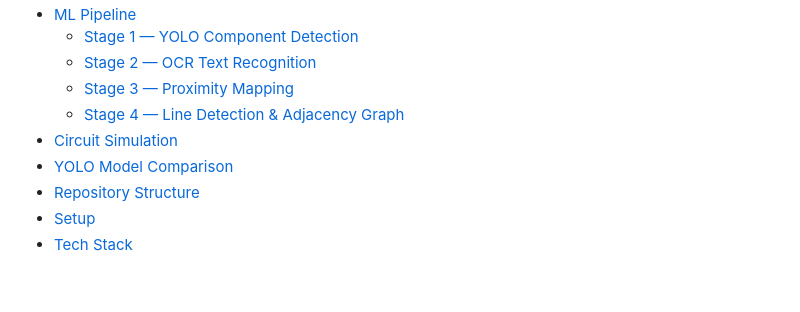
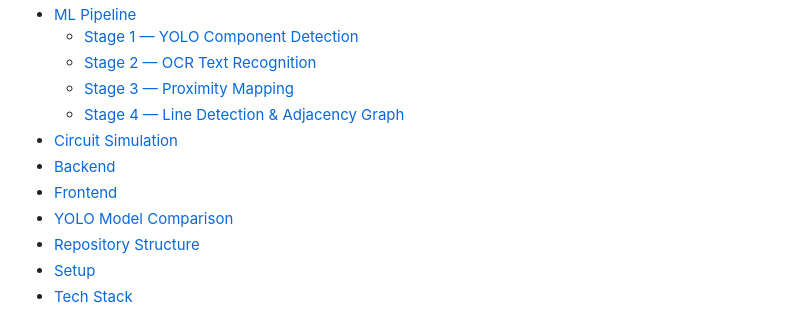
Before and after one commit to AnveshanTimsina/Circuitron-main, a Markdown page: README.md, the part around the change. GitHub-like rendering; blank space fills up the shorter version.

Commit message:
readme finalized

```diff
--- a/README.md
+++ b/README.md
@@ -17,6 +17,8 @@ CIRCUITRON is an end-to-end ML-powered application that converts photographs or
   - [Stage 3 — Proximity Mapping](#stage-3--proximity-mapping)
   - [Stage 4 — Line Detection & Adjacency Graph](#stage-4--line-detection--adjacency-graph)
 - [Circuit Simulation](#circuit-simulation)
+- [Backend](#backend)
+- [Frontend](#frontend)
 - [YOLO Model Comparison](#yolo-model-comparison)
 - [Repository Structure](#repository-structure)
 - [Setup](#setup)
```
